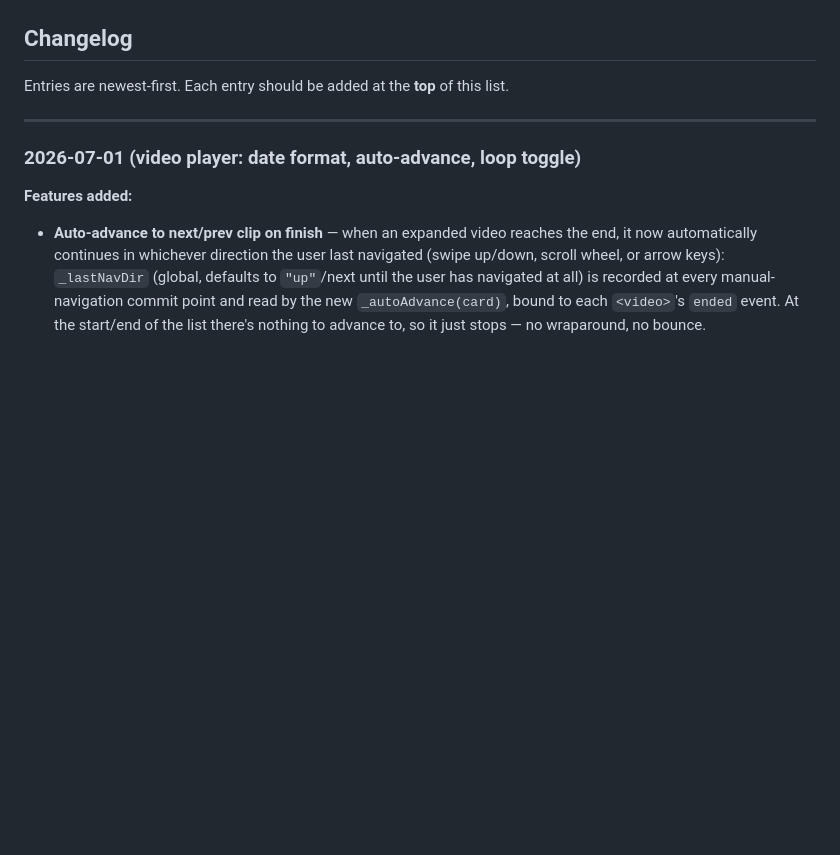
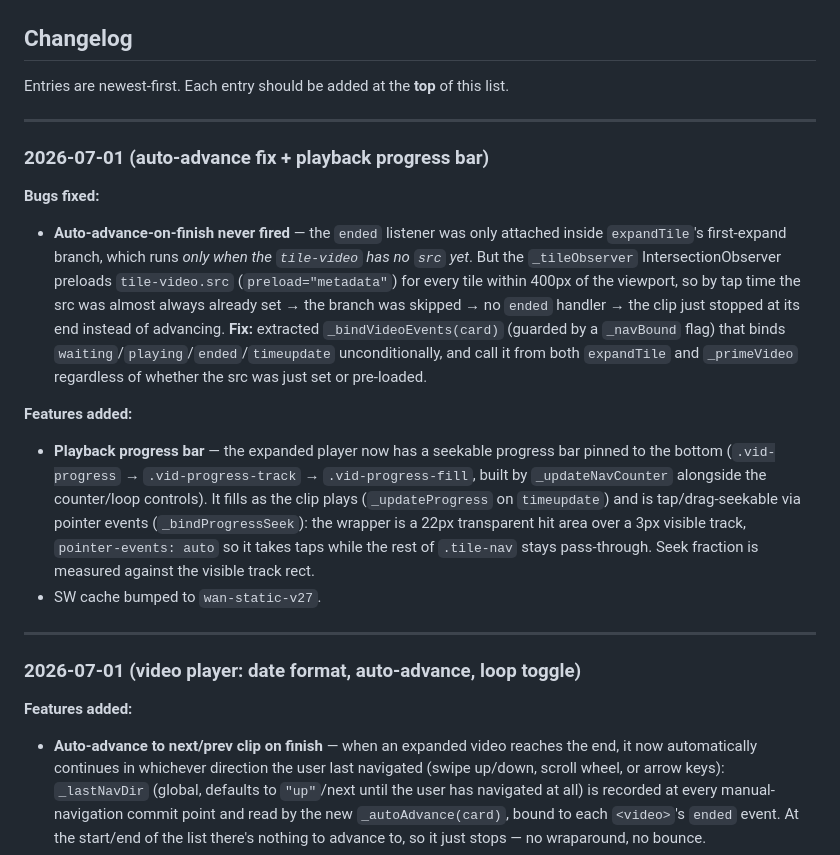
Before and after one commit to Morrow1ndy/wan-mobile, a Markdown page: CLAUDE.md, the part around the change. Drawn GitHub-style; blank space fills up the shorter version.

Commit message:
docs: changelog entry for auto-advance fix + progress bar

```diff
--- a/CLAUDE.md
+++ b/CLAUDE.md
@@ -326,6 +326,33 @@ python -m uvicorn app.main:app --reload --port 8000
 ## Changelog
 
 Entries are newest-first. Each entry should be added at the **top** of this list.
+
+---
+
+### 2026-07-01 (auto-advance fix + playback progress bar)
+
+**Bugs fixed:**
+- **Auto-advance-on-finish never fired** — the `ended` listener was only attached
+  inside `expandTile`'s first-expand branch, which runs *only when the
+  `tile-video` has no `src` yet*. But the `_tileObserver` IntersectionObserver
+  preloads `tile-video.src` (`preload="metadata"`) for every tile within 400px
+  of the viewport, so by tap time the src was almost always already set → the
+  branch was skipped → no `ended` handler → the clip just stopped at its end
+  instead of advancing. **Fix:** extracted `_bindVideoEvents(card)` (guarded by a
+  `_navBound` flag) that binds `waiting`/`playing`/`ended`/`timeupdate`
+  unconditionally, and call it from both `expandTile` and `_primeVideo`
+  regardless of whether the src was just set or pre-loaded.
+
+**Features added:**
+- **Playback progress bar** — the expanded player now has a seekable progress bar
+  pinned to the bottom (`.vid-progress` → `.vid-progress-track` →
+  `.vid-progress-fill`, built by `_updateNavCounter` alongside the counter/loop
+  controls). It fills as the clip plays (`_updateProgress` on `timeupdate`) and is
+  tap/drag-seekable via pointer events (`_bindProgressSeek`): the wrapper is a
+  22px transparent hit area over a 3px visible track, `pointer-events: auto` so it
+  takes taps while the rest of `.tile-nav` stays pass-through. Seek fraction is
+  measured against the visible track rect.
+- SW cache bumped to `wan-static-v27`.
 
 ---
 
```
